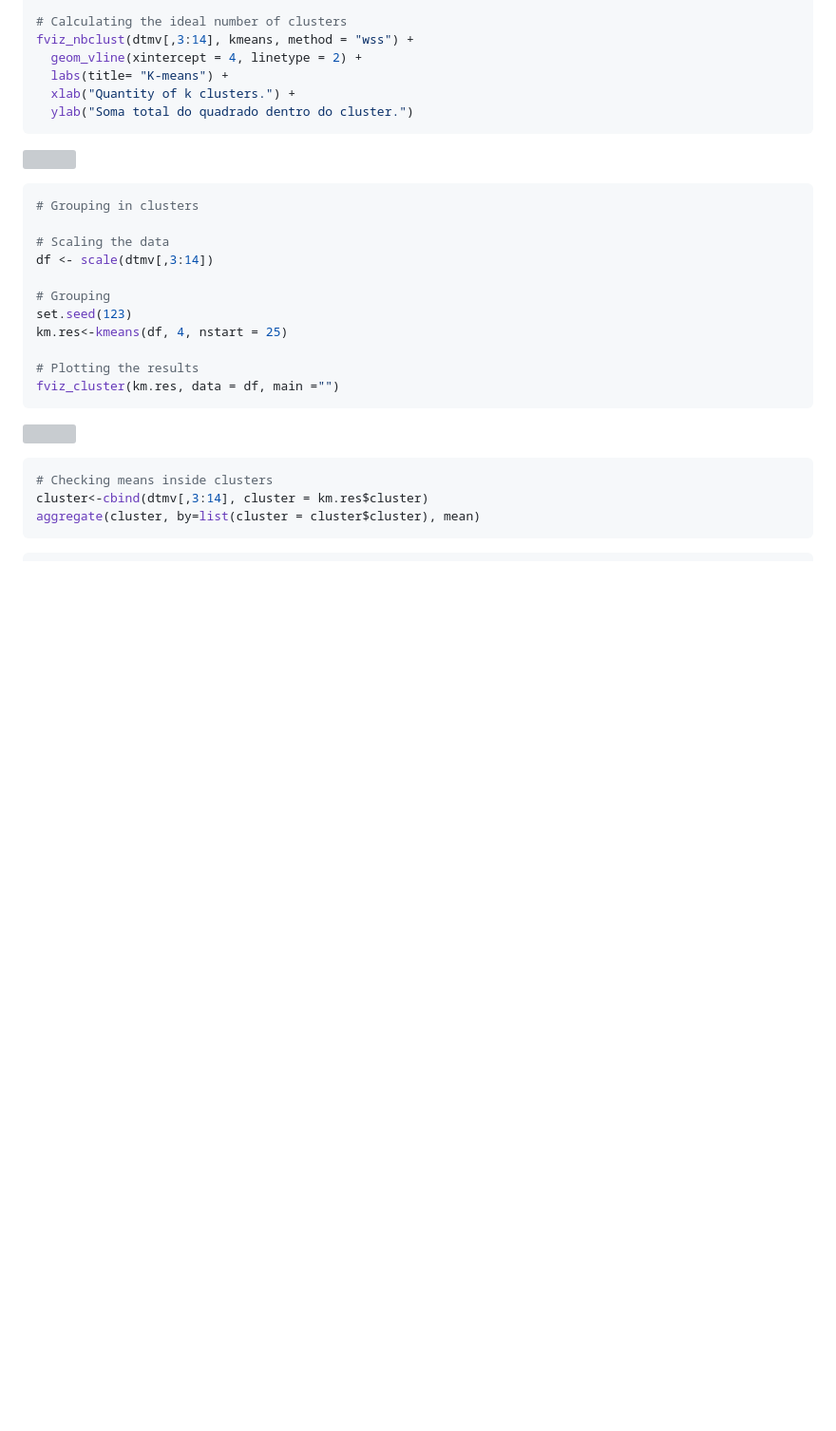
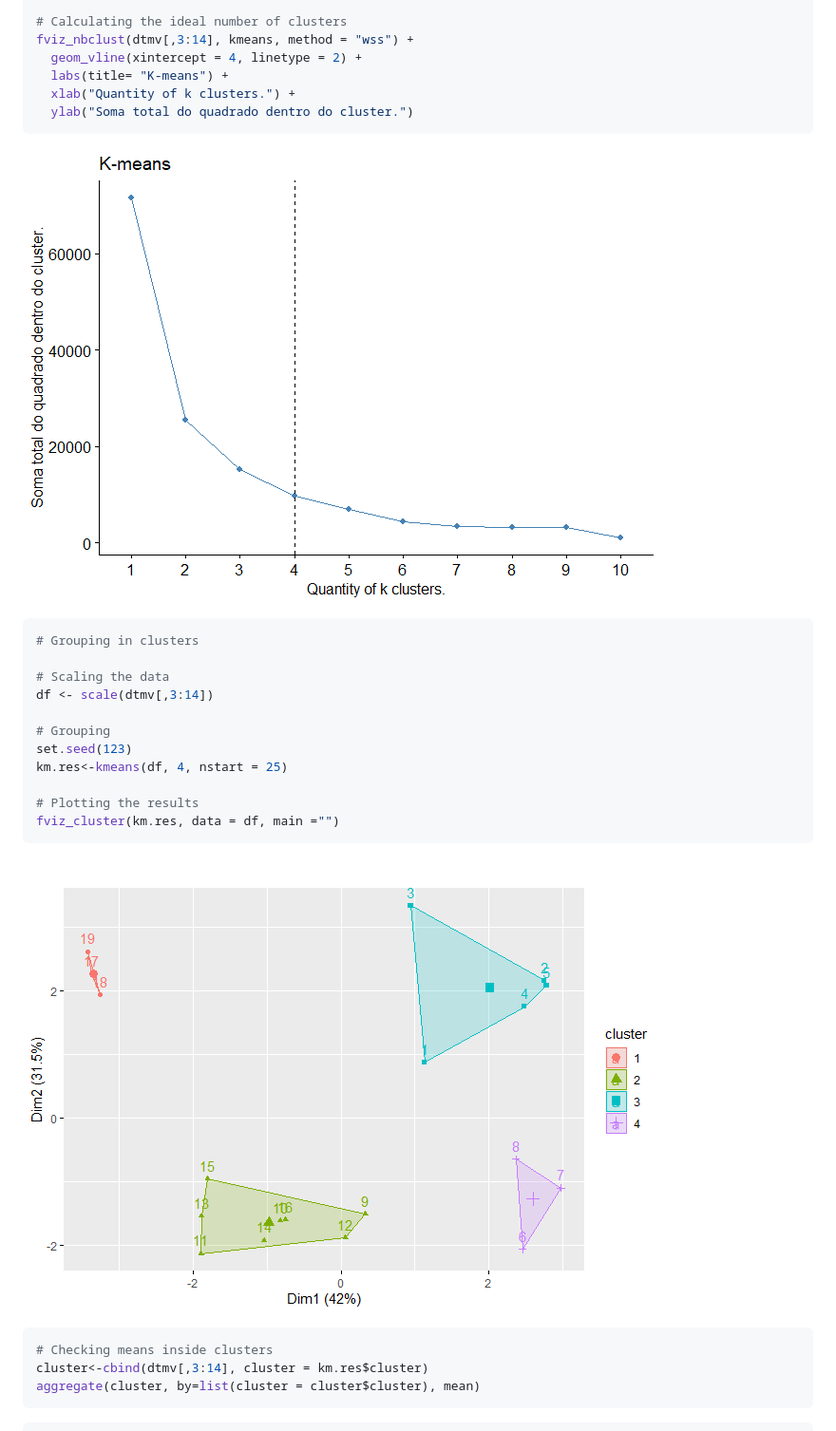
Before and after one commit to jmalonso55/Sewage-sludge-characteristics, a Markdown page: Sludge-analysis.md, the part around one of its changes. Shown at 95% size. Drawn GitHub-style; blank space fills up the shorter version; grey boxes are pictures that could not be loaded.

````diff
--- a/Sludge-analysis.md
+++ b/Sludge-analysis.md
@@ -582,7 +582,7 @@ fviz_nbclust(dtmv[,3:14], kmeans, method = "wss") +
   ylab("Soma total do quadrado dentro do cluster.")
 ```
 
-![](Sludge-analysis_files/figure-gfm/unnamed-chunk-24-1.png)<!-- -->
+![](Sludge_analysis_figs/unnamed-chunk-24-1.png)<!-- -->
 
 ``` r
 # Grouping in clusters
@@ -598,7 +598,7 @@ km.res<-kmeans(df, 4, nstart = 25)
 fviz_cluster(km.res, data = df, main ="")
 ```
 
-![](Sludge-analysis_files/figure-gfm/unnamed-chunk-25-1.png)<!-- -->
+![](Sludge_analysis_figs/unnamed-chunk-25-1.png)<!-- -->
 
 ``` r
 # Checking means inside clusters
````
Also changed, not shown: other parts of Sludge-analysis.md (+7 -7 lines).
